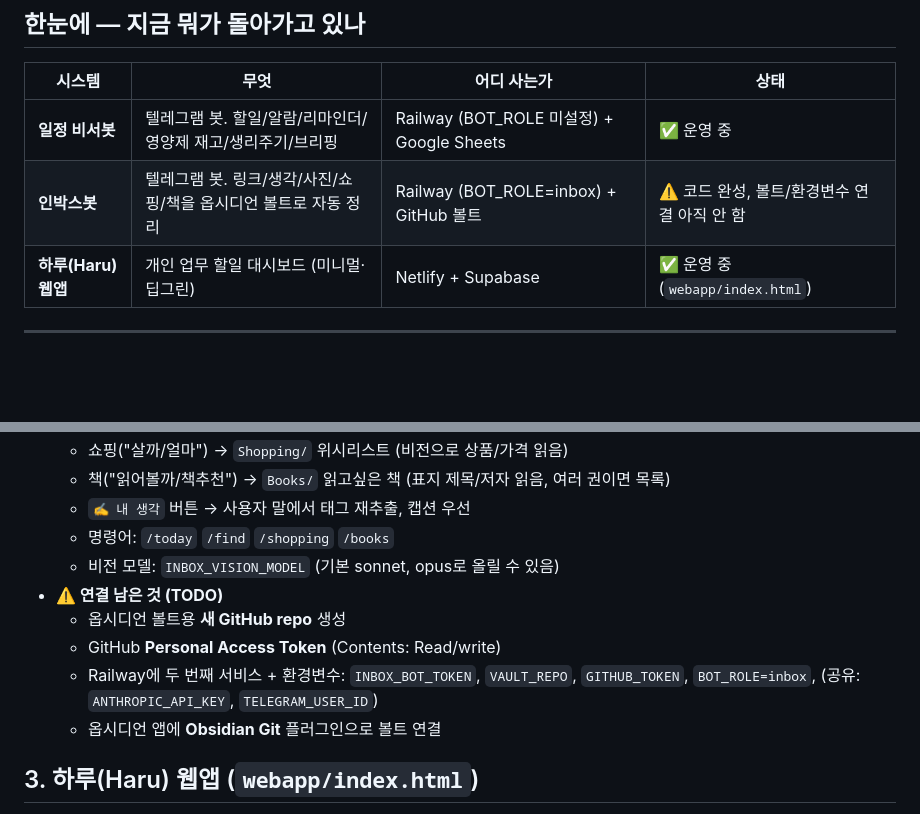
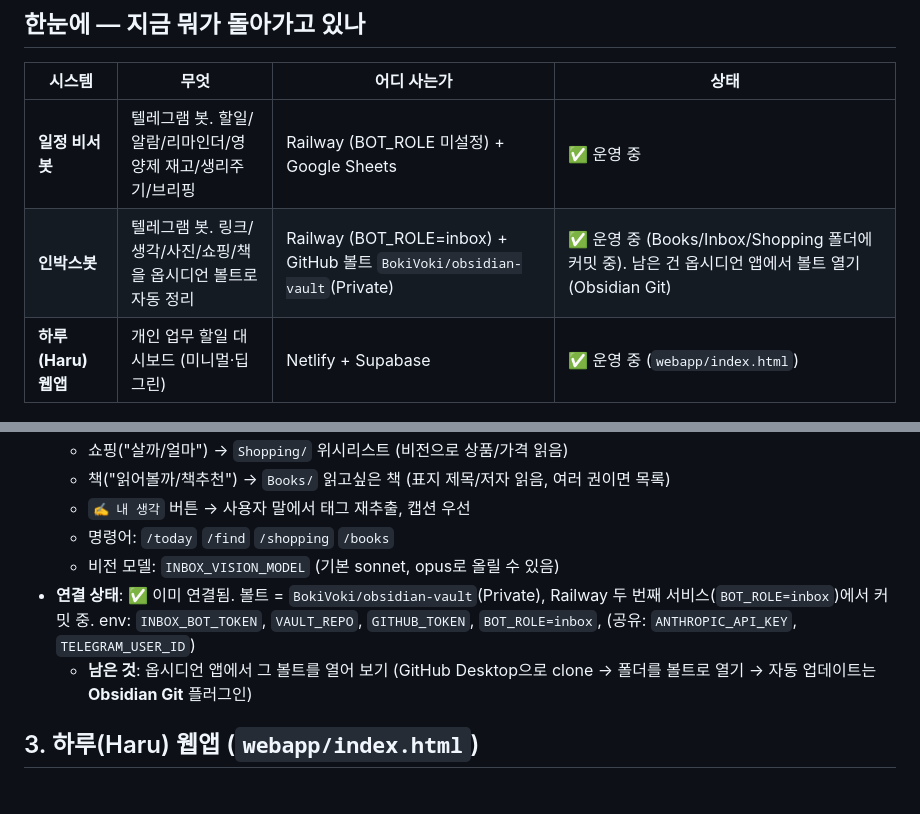
Before and after one commit to BokiVoki/test, a Markdown page: CLAUDE.md, 2 parts joined by grey strips. Rendered like a GitHub page; blank space fills up the shorter version.

Commit message:
Update memory: inbox bot is already connected to obsidian-vault
Correct the stale status — the inbox bot is live and committing to the
private BokiVoki/obsidian-vault repo; only viewing it in the Obsidian app
remains.

Co-Authored-By: Claude Opus 4.8 <noreply@anthropic.com>
Claude-Session: https://claude.ai/code/session_01WTrASTzgR8hZczLaamMnVB

```diff
--- a/CLAUDE.md
+++ b/CLAUDE.md
@@ -8,7 +8,7 @@
 | 시스템 | 무엇 | 어디 사는가 | 상태 |
 |---|---|---|---|
 | **일정 비서봇** | 텔레그램 봇. 할일/알람/리마인더/영양제 재고/생리주기/브리핑 | Railway (BOT_ROLE 미설정) + Google Sheets | ✅ 운영 중 |
-| **인박스봇** | 텔레그램 봇. 링크/생각/사진/쇼핑/책을 옵시디언 볼트로 자동 정리 | Railway (BOT_ROLE=inbox) + GitHub 볼트 | ⚠️ 코드 완성, 볼트/환경변수 연결 아직 안 함 |
+| **인박스봇** | 텔레그램 봇. 링크/생각/사진/쇼핑/책을 옵시디언 볼트로 자동 정리 | Railway (BOT_ROLE=inbox) + GitHub 볼트 `BokiVoki/obsidian-vault`(Private) | ✅ 운영 중 (Books/Inbox/Shopping 폴더에 커밋 중). 남은 건 옵시디언 앱에서 볼트 열기(Obsidian Git) |
 | **하루(Haru) 웹앱** | 개인 업무 할일 대시보드 (미니멀·딥그린) | Netlify + Supabase | ✅ 운영 중 (`webapp/index.html`) |
 
 ---
@@ -45,11 +45,8 @@
   - `✍️ 내 생각` 버튼 → 사용자 말에서 태그 재추출, 캡션 우선
   - 명령어: `/today` `/find` `/shopping` `/books`
   - 비전 모델: `INBOX_VISION_MODEL` (기본 sonnet, opus로 올릴 수 있음)
-- **⚠️ 연결 남은 것 (TODO)**
-  - 옵시디언 볼트용 **새 GitHub repo** 생성
-  - GitHub **Personal Access Token** (Contents: Read/write)
-  - Railway에 두 번째 서비스 + 환경변수: `INBOX_BOT_TOKEN`, `VAULT_REPO`, `GITHUB_TOKEN`, `BOT_ROLE=inbox`, (공유: `ANTHROPIC_API_KEY`, `TELEGRAM_USER_ID`)
-  - 옵시디언 앱에 **Obsidian Git** 플러그인으로 볼트 연결
+- **연결 상태**: ✅ 이미 연결됨. 볼트 = `BokiVoki/obsidian-vault`(Private), Railway 두 번째 서비스(`BOT_ROLE=inbox`)에서 커밋 중. env: `INBOX_BOT_TOKEN`, `VAULT_REPO`, `GITHUB_TOKEN`, `BOT_ROLE=inbox`, (공유: `ANTHROPIC_API_KEY`, `TELEGRAM_USER_ID`)
+  - **남은 것**: 옵시디언 앱에서 그 볼트를 열어 보기 (GitHub Desktop으로 clone → 폴더를 볼트로 열기 → 자동 업데이트는 **Obsidian Git** 플러그인)
 
 ## 3. 하루(Haru) 웹앱 (`webapp/index.html`)
 
```
